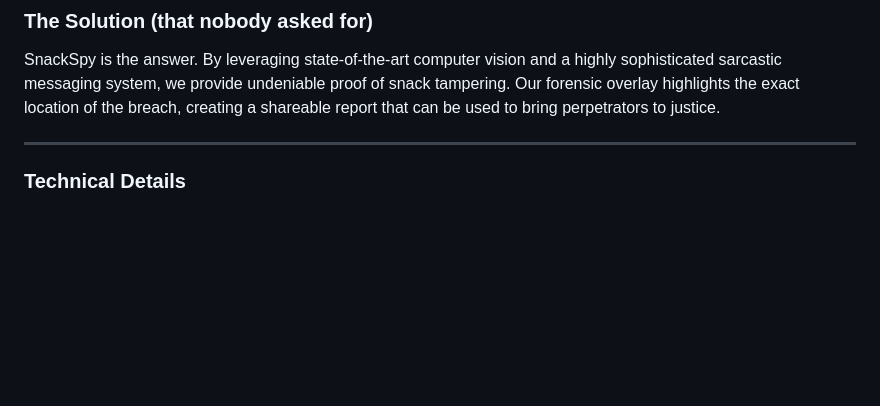
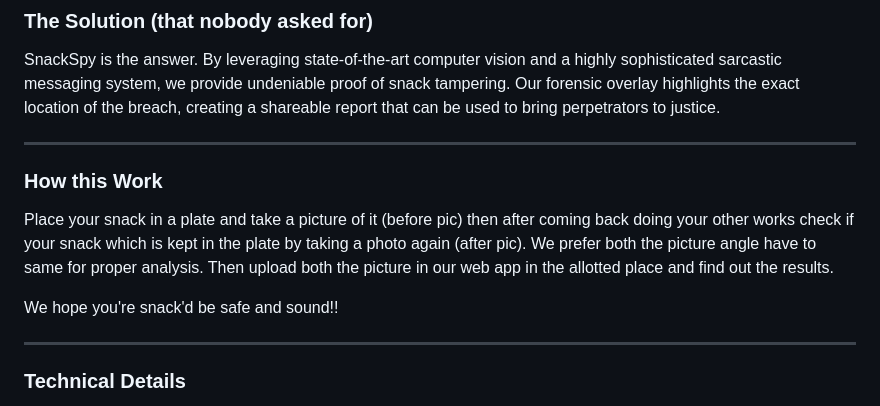
Before and after one commit to forgedbyirine/SnackSpy-Frontend, a Markdown page: README.md, the part around the change. Rendered like a GitHub page; blank space fills up the shorter version.

```diff
--- a/README.md
+++ b/README.md
@@ -40,6 +40,15 @@ Your sibling, the prime suspect, looks you dead in the eye and says, "It wasn't
 ### **The Solution (that nobody asked for)**
 
 SnackSpy is the answer. By leveraging state-of-the-art computer vision and a highly sophisticated sarcastic messaging system, we provide undeniable proof of snack tampering. Our forensic overlay highlights the exact location of the breach, creating a shareable report that can be used to bring perpetrators to justice.
+
+---
+
+### **How this Work**
+
+Place your snack in a plate and take a picture of it (before pic) then after coming back doing your other works check if your snack which is kept in the plate by taking a photo again (after pic). We prefer both the picture angle have to same for proper analysis. Then upload both the picture in our web app in the allotted place
+and find out the results.
+
+We hope you're snack'd be safe and sound!!
 
 ---
 
```
